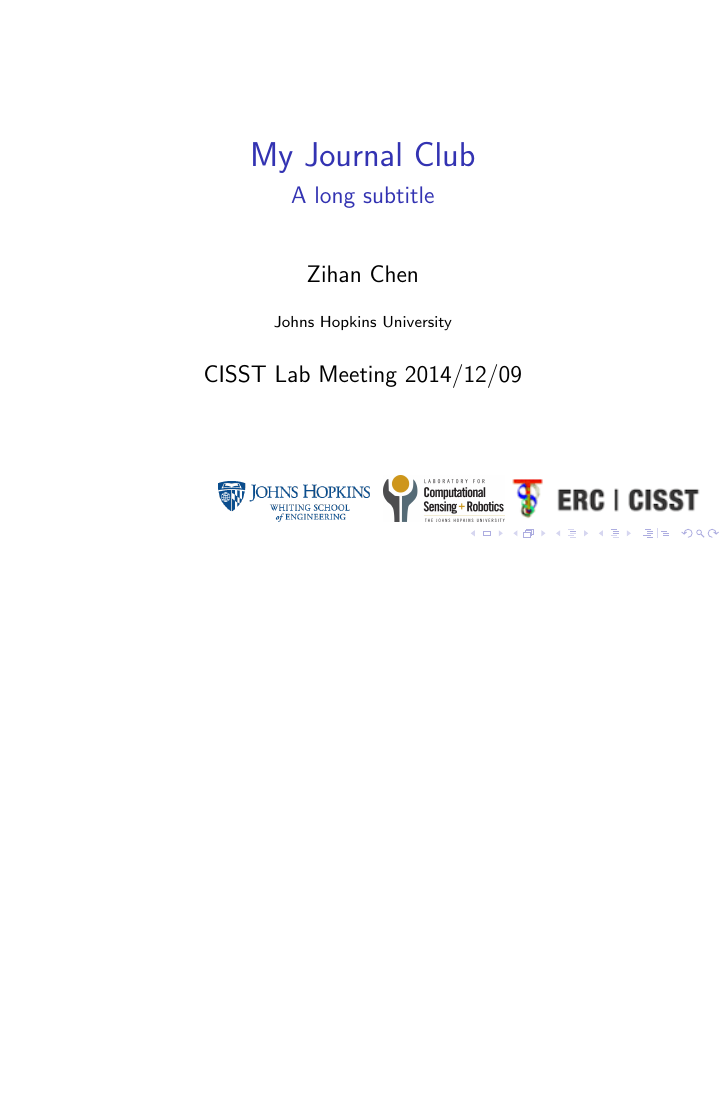
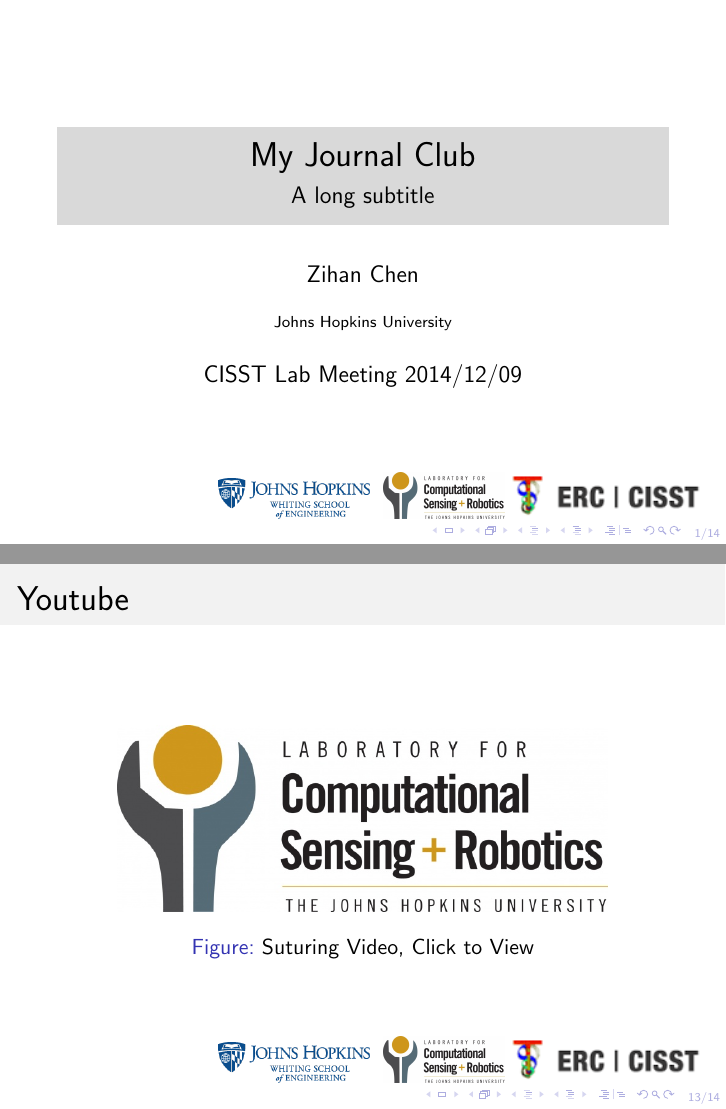
Before and after one commit to zchen24/templates, LaTeX slides (jhu-beamer/sample.tex): page 1 of 14 before the commit and pages 1 and 14 of 15 after it, the two joined at a grey line, the shorter picture padded with empty space. Compiled offline with pdfLaTeX.

Commit message:
updated some color and video stuff

```diff
--- a/jhu-beamer/sample.tex
+++ b/jhu-beamer/sample.tex
@@ -1,10 +1,34 @@
 \documentclass[12pt]{beamer}
 
 % Theme
-% \usetheme{Madrid}
+\usetheme{default}
+% \usetheme{Darmstadt}
+\usecolortheme{beaver}
+
+
+% Packages
 \usepackage{fancybox}   % fancy text box
 \usepackage{graphics}   % for graphics
 
+
+% Settings
+% center
+% \setbeamertemplate{frametitle}[default][center]
+
+% add page number to nav bar
+\addtobeamertemplate{navigation symbols}{}{%
+  % uncomment to change color & font
+  % \setbeamercolor{footline}{fg=blue}
+  % \setbeamerfont{footline}{series=\bfseries}
+  \usebeamerfont{footline}%
+  \usebeamercolor[fg]{footline}%
+  \hspace{1em}%
+  \insertframenumber/\inserttotalframenumber
+}
+
+% frame title color
+\setbeamercolor{title}{fg=black}
+\setbeamercolor{frametitle}{fg=black}
 
 
 %----------------------
@@ -162,12 +186,24 @@
 %  - video
 %------------------------
 
+\begin{frame}
+  \frametitle{Youtube}
+  \begin{figure}
+    \href{https://www.youtube.com/watch?v=_OBlgSz8sSM}
+    {\includegraphics[width=0.8\textwidth]{figs/logo-LCSR-800px.jpg}}
+    \caption{Suturing Video, Click to View}
+  \end{figure}
+
+
+\end{frame}
+
 
 %------------------------
 % Code
 %  - code snippet c++
 %  - python
 %------------------------
+
 
 
 
```
